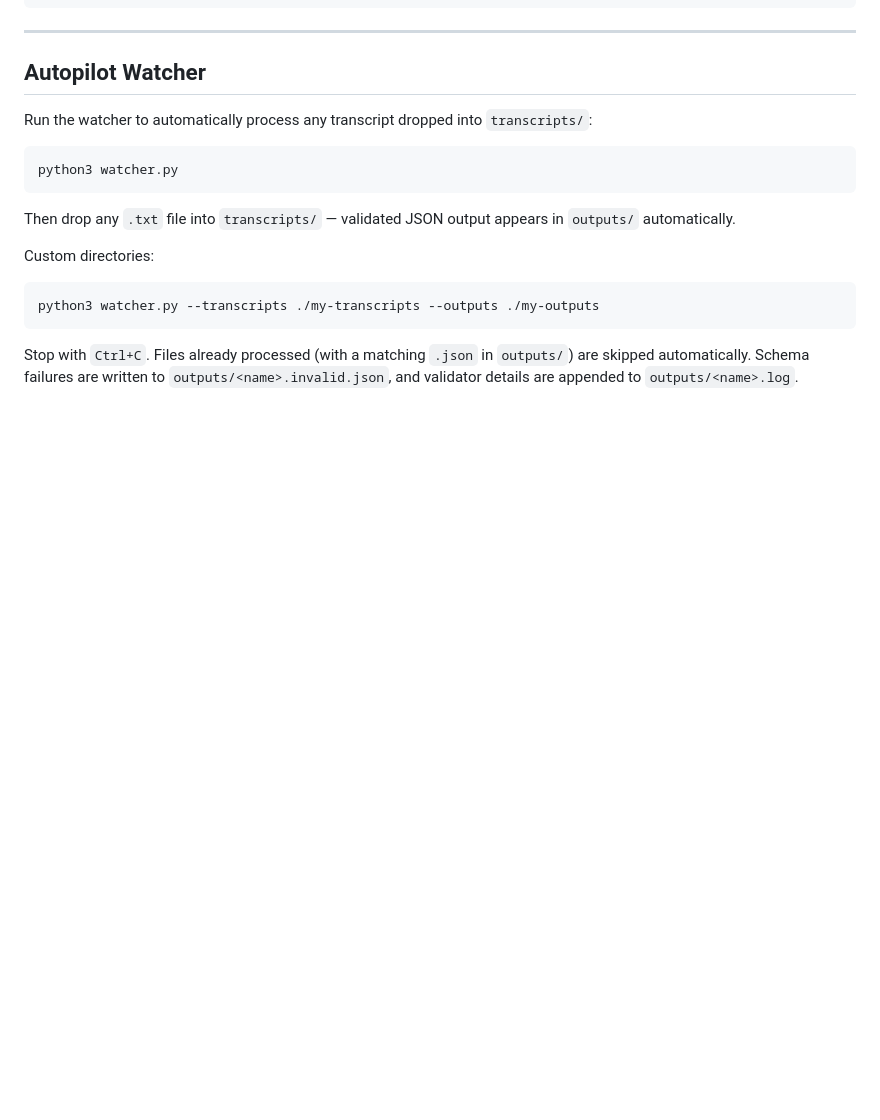
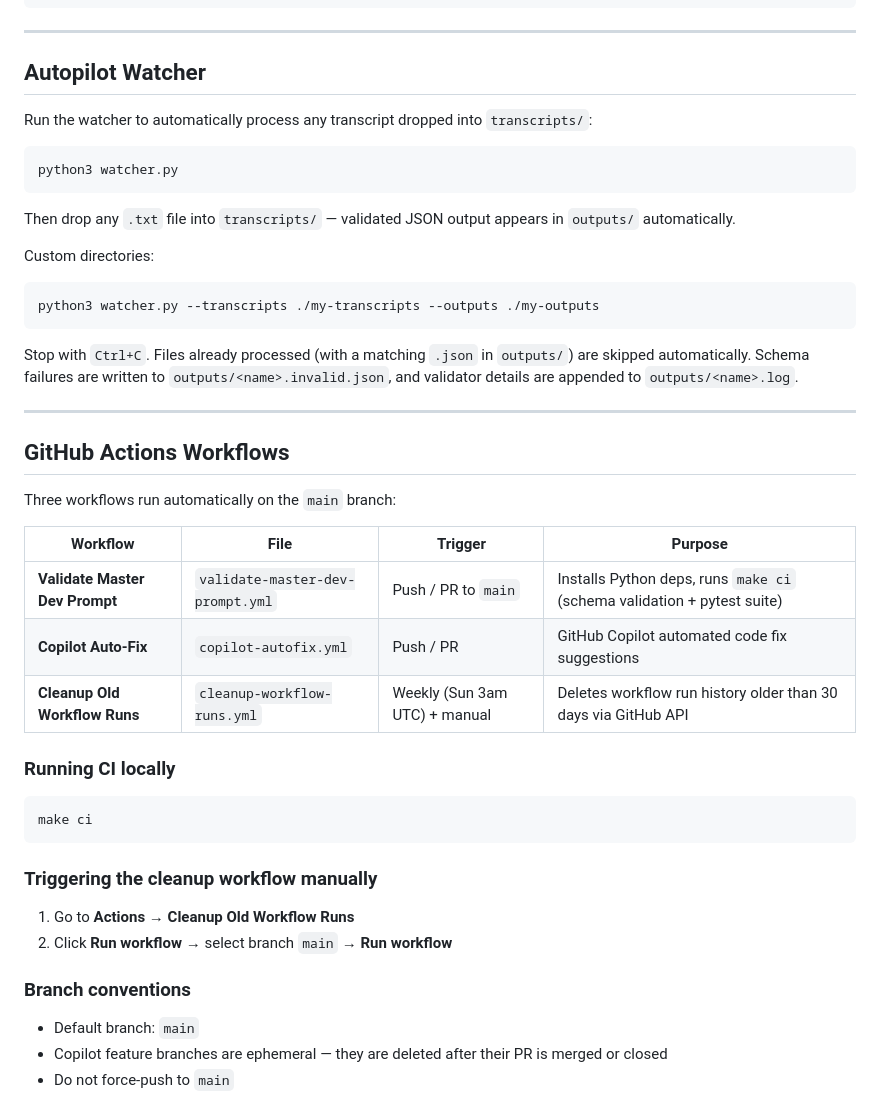
Before and after one commit to skywalker8831/master-dev-prompt, a Markdown page: README.md, the part around the change. Drawn GitHub-style; blank space fills up the shorter version.

Commit message:
Document GitHub Actions workflows and CI process
Added section on GitHub Actions workflows and CI instructions.

Signed-off-by: dear saigon <149128847+skywalker8888@users.noreply.github.com>

````diff
--- a/README.md
+++ b/README.md
@@ -209,3 +209,32 @@ python3 watcher.py --transcripts ./my-transcripts --outputs ./my-outputs
 
 Stop with `Ctrl+C`. Files already processed (with a matching `.json` in `outputs/`) are skipped automatically.
 Schema failures are written to `outputs/<name>.invalid.json`, and validator details are appended to `outputs/<name>.log`.
+
+---
+
+## GitHub Actions Workflows
+
+Three workflows run automatically on the `main` branch:
+
+| Workflow | File | Trigger | Purpose |
+|---|---|---|---|
+| **Validate Master Dev Prompt** | `validate-master-dev-prompt.yml` | Push / PR to `main` | Installs Python deps, runs `make ci` (schema validation + pytest suite) |
+| **Copilot Auto-Fix** | `copilot-autofix.yml` | Push / PR | GitHub Copilot automated code fix suggestions |
+| **Cleanup Old Workflow Runs** | `cleanup-workflow-runs.yml` | Weekly (Sun 3am UTC) + manual | Deletes workflow run history older than 30 days via GitHub API |
+
+### Running CI locally
+
+```bash
+make ci
+```
+
+### Triggering the cleanup workflow manually
+
+1. Go to **Actions** → **Cleanup Old Workflow Runs**
+2. Click **Run workflow** → select branch `main` → **Run workflow**
+
+### Branch conventions
+
+- Default branch: `main`
+- Copilot feature branches are ephemeral — they are deleted after their PR is merged or closed
+- Do not force-push to `main`
````
